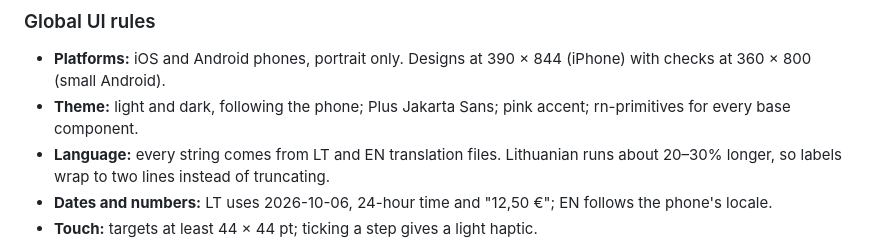
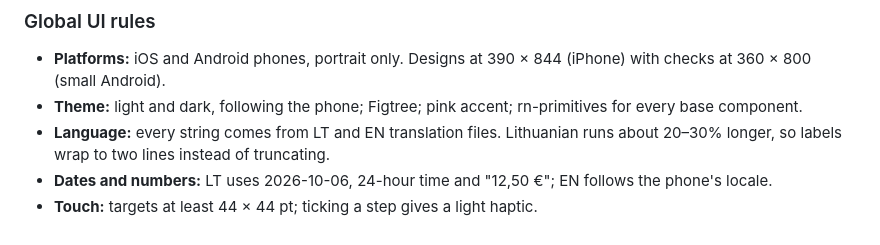
Before and after one commit to Justxs/Jx-Care, a Markdown page: docs/feature-spec.md, the part around the change. GitHub-like rendering.

```diff
--- a/docs/feature-spec.md
+++ b/docs/feature-spec.md
@@ -25,7 +25,7 @@ This spec describes every screen, state and flow in Jx-Care in enough detail to
 ### Global UI rules
 
 - **Platforms:** iOS and Android phones, portrait only. Designs at 390 × 844 (iPhone) with checks at 360 × 800 (small Android).
-- **Theme:** light and dark, following the phone; Plus Jakarta Sans; pink accent; rn-primitives for every base component.
+- **Theme:** light and dark, following the phone; Figtree; pink accent; rn-primitives for every base component.
 - **Language:** every string comes from LT and EN translation files. Lithuanian runs about 20–30% longer, so labels wrap to two lines instead of truncating.
 - **Dates and numbers:** LT uses 2026-10-06, 24-hour time and "12,50 €"; EN follows the phone's locale.
 - **Touch:** targets at least 44 × 44 pt; ticking a step gives a light haptic.
```
Also changed, not shown: DESIGN.md (+1 -1 lines).
